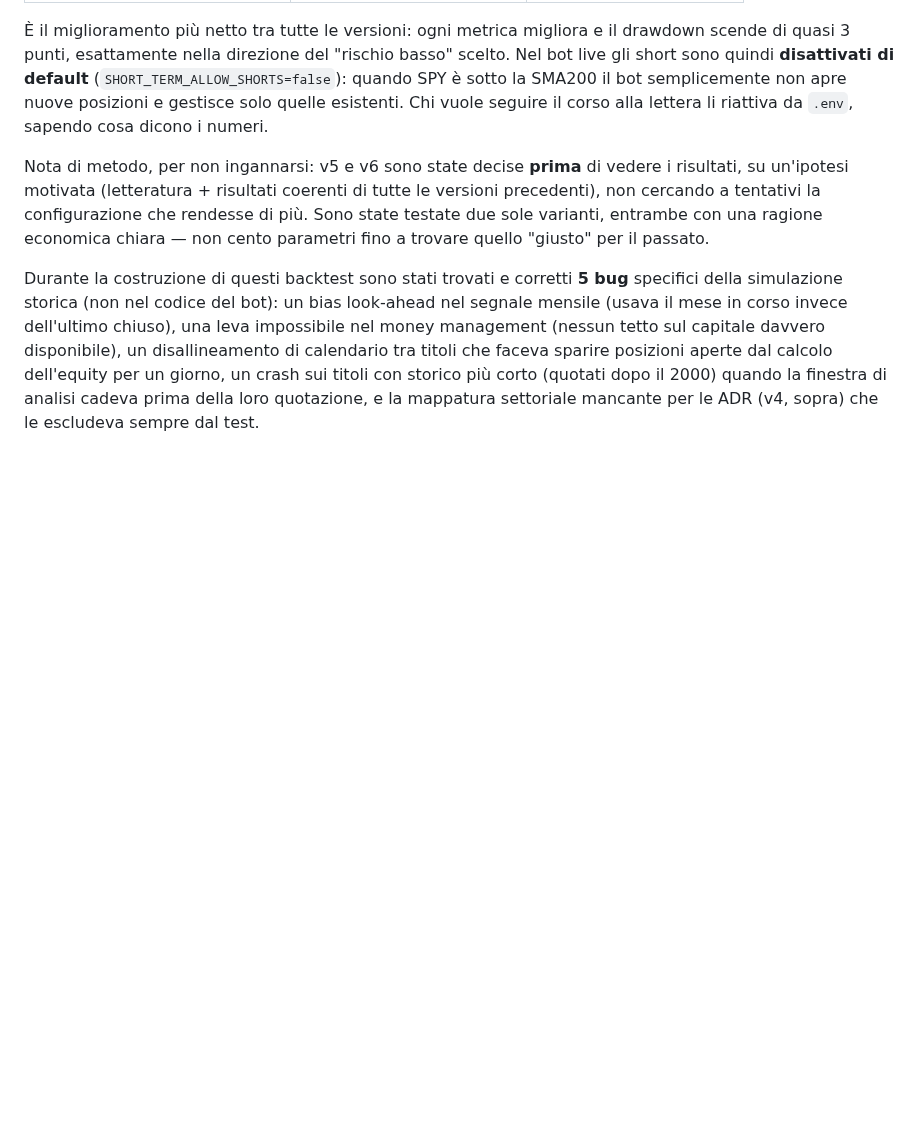
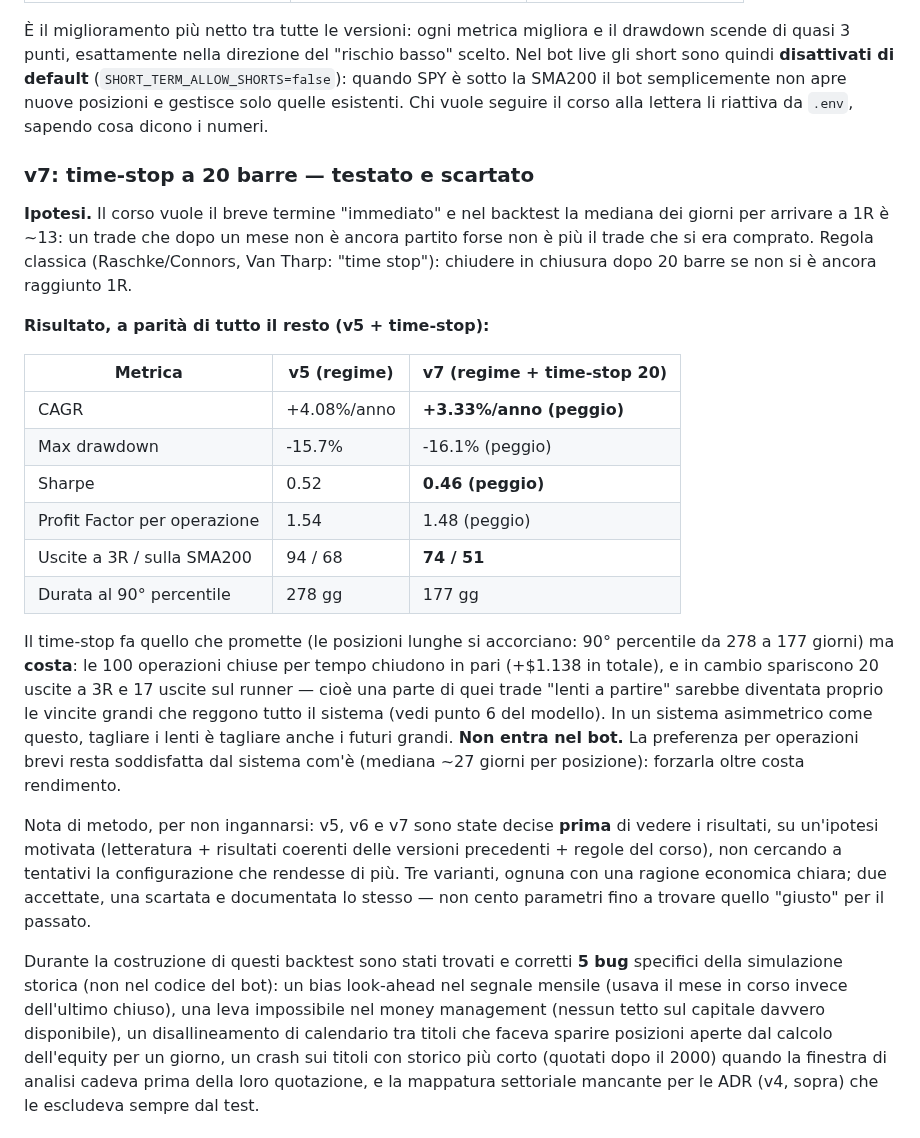
Before and after one commit to antoniobr97-a11y/oneciak, a Markdown page: trading-bot/STRATEGY.md, the part around the change. GitHub-like rendering; blank space fills up the shorter version.

Commit message:
STRATEGY.md: document v7 time-stop test (rejected)
A 20-bar time stop for positions that have not reached 1R shortens the
tail (90th-percentile duration 278 -> 177 days) but costs return: CAGR
+4.08% -> +3.33%, Sharpe 0.52 -> 0.46, Profit Factor 1.54 -> 1.48. The
100 time-stopped trades close flat while 20 fewer 3R exits and 17 fewer
runner exits show the slow starters were feeding the large winners. Not
shipped; recorded so the rejected hypothesis is visible.

Co-Authored-By: Claude Fable 5.1 <noreply@anthropic.com>
Claude-Session: https://claude.ai/code/session_01L317p6LSWchnaWGT9Z5HBR

```diff
--- a/trading-bot/STRATEGY.md
+++ b/trading-bot/STRATEGY.md
@@ -527,12 +527,43 @@ SMA200 il bot semplicemente non apre nuove posizioni e gestisce solo
 quelle esistenti. Chi vuole seguire il corso alla lettera li riattiva da
 `.env`, sapendo cosa dicono i numeri.
 
-Nota di metodo, per non ingannarsi: v5 e v6 sono state decise **prima** di
-vedere i risultati, su un'ipotesi motivata (letteratura + risultati
-coerenti di tutte le versioni precedenti), non cercando a tentativi la
-configurazione che rendesse di più. Sono state testate due sole varianti,
-entrambe con una ragione economica chiara — non cento parametri fino a
-trovare quello "giusto" per il passato.
+### v7: time-stop a 20 barre — testato e **scartato**
+
+**Ipotesi.** Il corso vuole il breve termine "immediato" e nel backtest
+la mediana dei giorni per arrivare a 1R è ~13: un trade che dopo un mese
+non è ancora partito forse non è più il trade che si era comprato.
+Regola classica (Raschke/Connors, Van Tharp: "time stop"): chiudere in
+chiusura dopo 20 barre se non si è ancora raggiunto 1R.
+
+**Risultato, a parità di tutto il resto (v5 + time-stop):**
+
+| Metrica | v5 (regime) | v7 (regime + time-stop 20) |
+|---|---|---|
+| CAGR | +4.08%/anno | **+3.33%/anno (peggio)** |
+| Max drawdown | -15.7% | -16.1% (peggio) |
+| Sharpe | 0.52 | **0.46 (peggio)** |
+| Profit Factor per operazione | 1.54 | 1.48 (peggio) |
+| Uscite a 3R / sulla SMA200 | 94 / 68 | **74 / 51** |
+| Durata al 90° percentile | 278 gg | 177 gg |
+
+Il time-stop fa quello che promette (le posizioni lunghe si accorciano:
+90° percentile da 278 a 177 giorni) ma **costa**: le 100 operazioni
+chiuse per tempo chiudono in pari (+$1.138 in totale), e in cambio
+spariscono 20 uscite a 3R e 17 uscite sul runner — cioè una parte di
+quei trade "lenti a partire" sarebbe diventata proprio le vincite grandi
+che reggono tutto il sistema (vedi punto 6 del modello). In un sistema
+asimmetrico come questo, tagliare i lenti è tagliare anche i futuri
+grandi. **Non entra nel bot.** La preferenza per operazioni brevi resta
+soddisfatta dal sistema com'è (mediana ~27 giorni per posizione): forzarla
+oltre costa rendimento.
+
+Nota di metodo, per non ingannarsi: v5, v6 e v7 sono state decise
+**prima** di vedere i risultati, su un'ipotesi motivata (letteratura +
+risultati coerenti delle versioni precedenti + regole del corso), non
+cercando a tentativi la configurazione che rendesse di più. Tre varianti,
+ognuna con una ragione economica chiara; due accettate, una scartata e
+documentata lo stesso — non cento parametri fino a trovare quello
+"giusto" per il passato.
 
 Durante la costruzione di questi backtest sono stati trovati e corretti
 **5 bug** specifici della simulazione storica (non nel codice del bot): un
```
